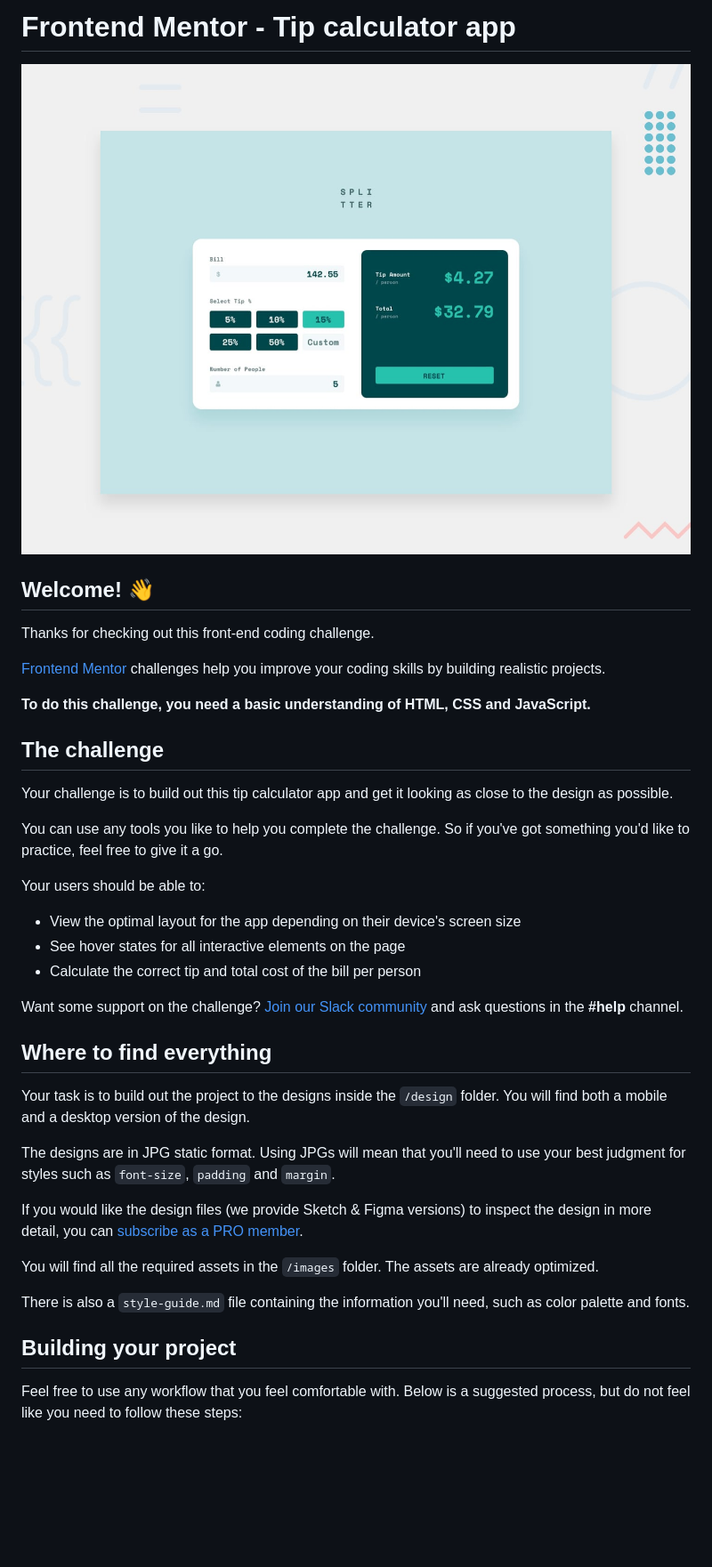
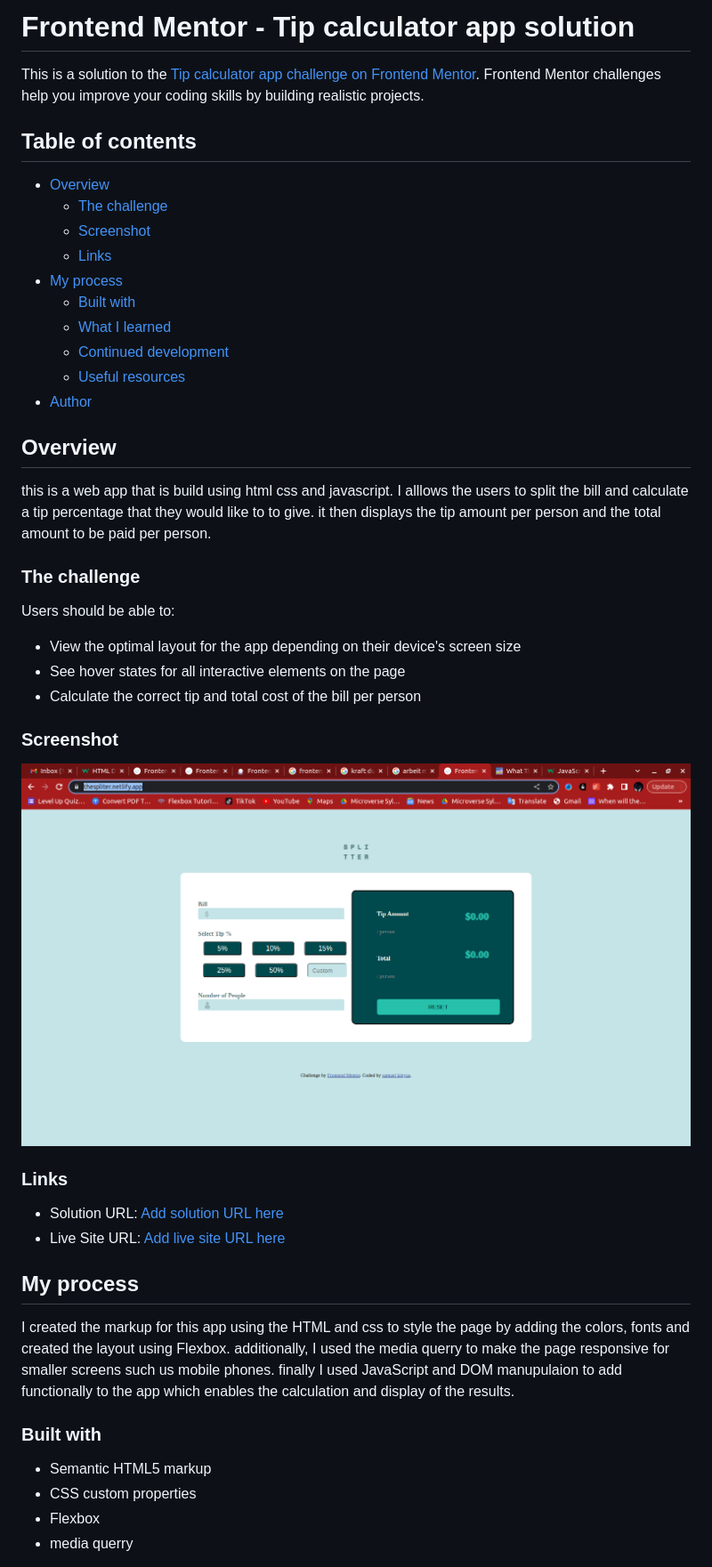
Before and after one commit to samuel-kinyua/tip-calculator, a Markdown page: README.md, the part around the change printed below. Shown: that part at 89% size. GitHub-like rendering; pictures changed too: images/Screenshot.png (added); blank space fills up the shorter version.

Commit message:
created the README.md file for this project

```diff
--- a/README.md
+++ b/README.md
@@ -1,42 +1,50 @@
-# Frontend Mentor - Tip calculator app
+# Frontend Mentor - Tip calculator app solution
 
-![Design preview for the Tip calculator app coding challenge](./design/desktop-preview.jpg)
+This is a solution to the [Tip calculator app challenge on Frontend Mentor](https://www.frontendmentor.io/challenges/tip-calculator-app-ugJNGbJUX). Frontend Mentor challenges help you improve your coding skills by building realistic projects.
 
-## Welcome! 👋
+## Table of contents
 
-Thanks for checking out this front-end coding challenge.
+- [Overview](#overview)
+  - [The challenge](#the-challenge)
+  - [Screenshot](#screenshot)
+  - [Links](#links)
+- [My process](#my-process)
+  - [Built with](#built-with)
+  - [What I learned](#what-i-learned)
+  - [Continued development](#continued-development)
+  - [Useful resources](#useful-resources)
+- [Author](#author)
 
-[Frontend Mentor](https://www.frontendmentor.io) challenges help you improve your coding skills by building realistic projects.
 
-**To do this challenge, you need a basic understanding of HTML, CSS and JavaScript.**
 
-## The challenge
+## Overview
+this is a web app that is build using html css and javascript. I alllows the users to split the bill and calculate a tip percentage that they would like to to give. it then displays the tip amount per person and the total amount to be paid per person.
+### The challenge
 
-Your challenge is to build out this tip calculator app and get it looking as close to the design as possible.
-
-You can use any tools you like to help you complete the challenge. So if you've got something you'd like to practice, feel free to give it a go.
-
-Your users should be able to:
+Users should be able to:
 
 - View the optimal layout for the app depending on their device's screen size
 - See hover states for all interactive elements on the page
 - Calculate the correct tip and total cost of the bill per person
 
-Want some support on the challenge? [Join our Slack community](https://www.frontendmentor.io/slack) and ask questions in the **#help** channel.
+### Screenshot
 
-## Where to find everything
+![](./images/Screenshot.png)
 
-Your task is to build out the project to the designs inside the `/design` folder. You will find both a mobile and a desktop version of the design.
 
-The designs are in JPG static format. Using JPGs will mean that you'll need to use your best judgment for styles such as `font-size`, `padding` and `margin`.
 
-If you would like the design files (we provide Sketch & Figma versions) to inspect the design in more detail, you can [subscribe as a PRO member](https://www.frontendmentor.io/pro).
+### Links
 
-You will find all the required assets in the `/images` folder. The assets are already optimized.
+- Solution URL: [Add solution URL here](https://github.com/samuel-kinyua/tip-calculator)
+- Live Site URL: [Add live site URL here](https://thespliter.netlify.app/)
 
-There is also a `style-guide.md` file containing the information you'll need, such as color palette and fonts.
+## My process
+I created the markup for this app using the HTML and css to style the page by adding the colors, fonts and created the layout using Flexbox. additionally, I used the media querry to make the page responsive for smaller screens such us mobile phones. finally I used JavaScript and DOM manupulaion to add functionally to the app which enables the calculation and display of the results.
 
-## Building your project
+### Built with
 
-Feel free to use any workflow that you feel comfortable with. Below is a suggested process, but do not feel like you need to follow these steps:
+- Semantic HTML5 markup
+- CSS custom properties
+- Flexbox
+- media querry
 
```
Also changed, not shown: other parts of README.md (+11 -44 lines), README-template.md (deleted, +0 -112 lines), style-guide.md (+0 -60 lines), 3 other files.
